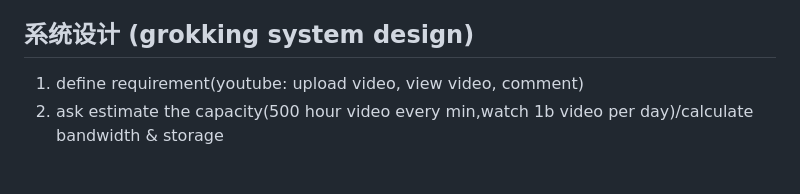
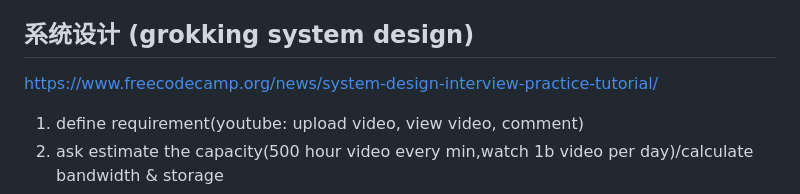
Before and after one commit to Zuiverloon/Bagu_md, a Markdown page: SelfIntro.md, the part around the change. GitHub-like rendering; blank space fills up the shorter version.

Commit message:
add a link 20230220

```diff
--- a/SelfIntro.md
+++ b/SelfIntro.md
@@ -82,6 +82,8 @@ tiny web applications to solve my daily problem.
 
 ## 系统设计 (grokking system design)
 
+https://www.freecodecamp.org/news/system-design-interview-practice-tutorial/
+
 1. define requirement(youtube: upload video, view video, comment)
 2. ask estimate the capacity(500 hour video every min,watch 1b video per day)/calculate bandwidth & storage
 3. db table design(user/video/comment)
```
